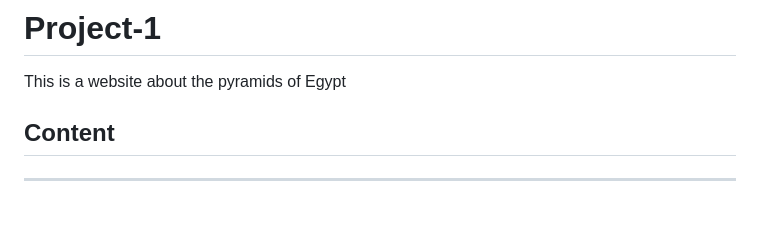
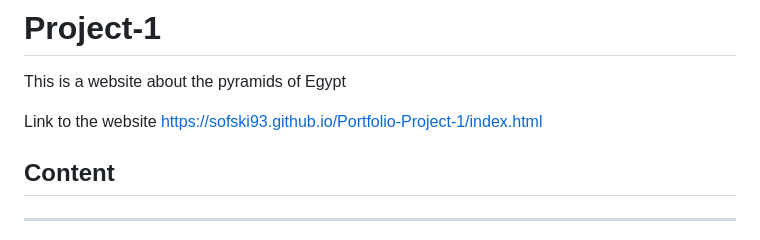
Before and after one commit to Sofski93/Portfolio-Project-1, a Markdown page: README.md, the part around the change. Drawn GitHub-style; blank space fills up the shorter version.

```diff
--- a/README.md
+++ b/README.md
@@ -3,6 +3,8 @@
 # Project-1
 
 This is a website about the pyramids of Egypt
+
+Link to the website https://sofski93.github.io/Portfolio-Project-1/index.html
 
 ## Content
 ---
```
